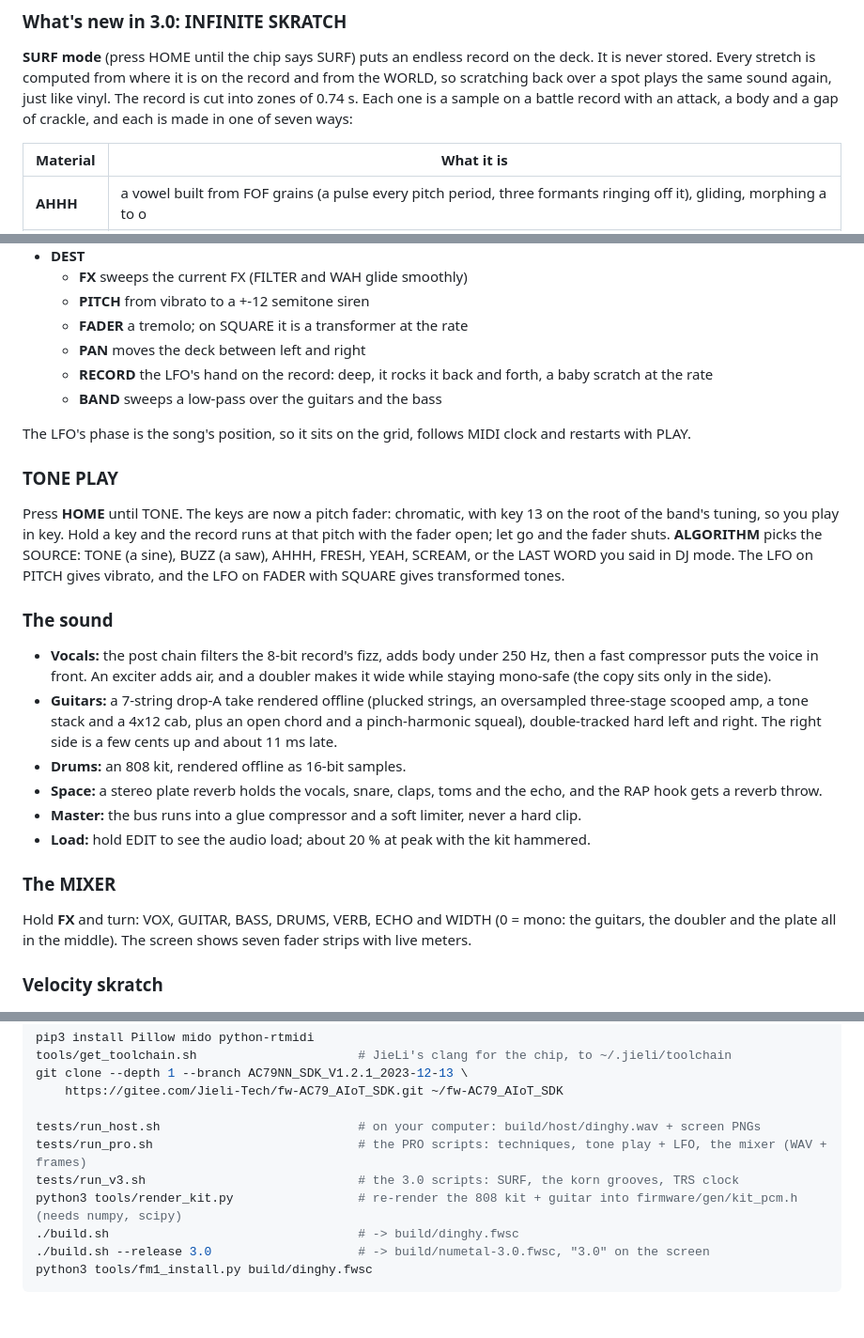
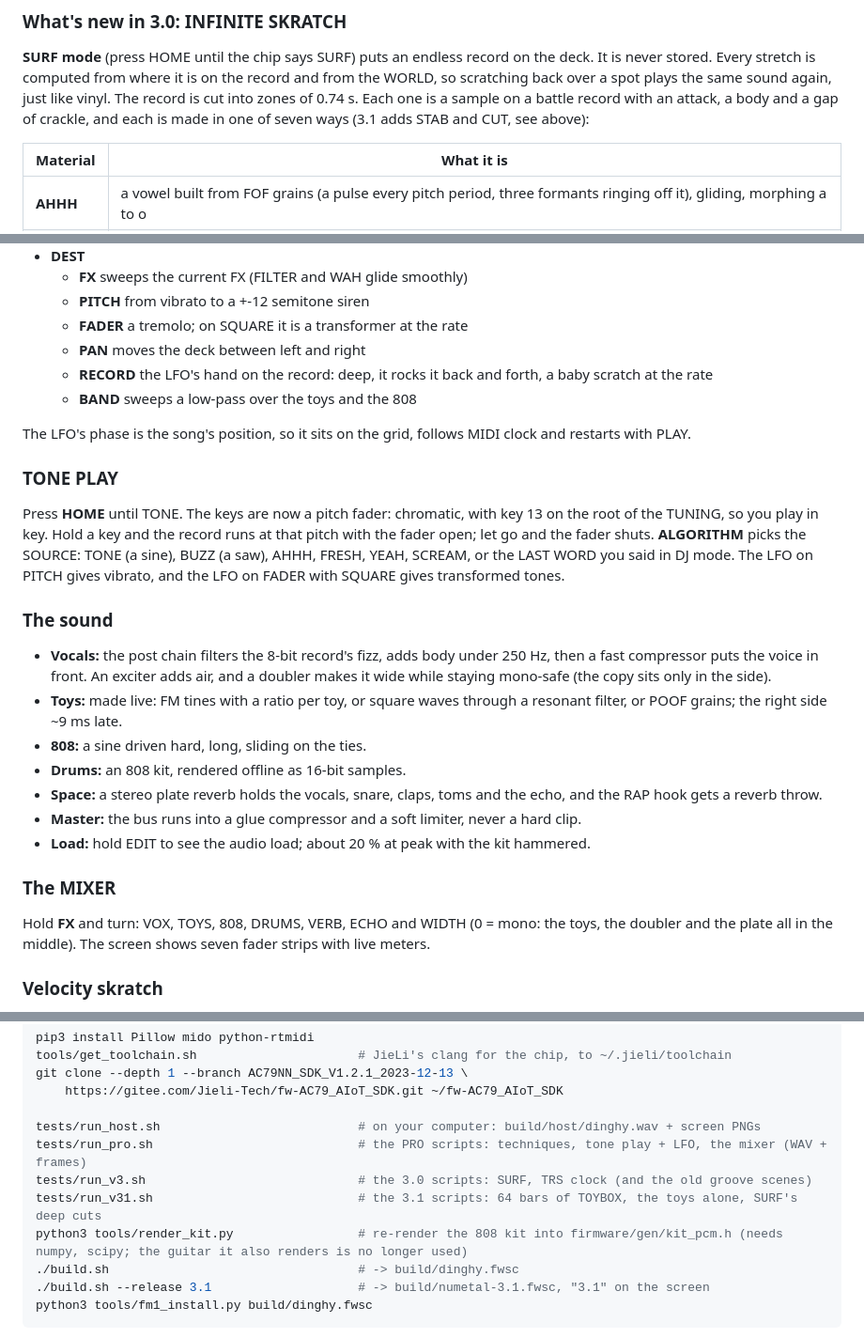
Before and after one commit to mhellar/numetal-skratchmaster-pro-fm1, a Markdown page: README.md, 3 parts joined by grey strips. Shown at 94% size. Rendered like a GitHub page; blank space fills up the shorter version.

````diff
--- a/README.md
+++ b/README.md
@@ -56,7 +108,7 @@ settings. 3.0 keeps 2.x settings and sets the tuning to A once.
 **SURF mode** (press HOME until the chip says SURF) puts an endless record on the deck. It is never stored. Every
 stretch is computed from where it is on the record and from the WORLD, so scratching back over a spot plays the same
 sound again, just like vinyl. The record is cut into zones of 0.74 s. Each one is a sample on a battle record with an
-attack, a body and a gap of crackle, and each is made in one of seven ways:
+attack, a body and a gap of crackle, and each is made in one of seven ways (3.1 adds STAB and CUT, see above):
 
 | Material | What it is |
 | --- | --- |
@@ -219,13 +271,13 @@ Tap **LFO** to switch it on; its button pulses with it. Hold **LFO** for the PRO
   - **FADER** a tremolo; on SQUARE it is a transformer at the rate
   - **PAN** moves the deck between left and right
   - **RECORD** the LFO's hand on the record: deep, it rocks it back and forth, a baby scratch at the rate
-  - **BAND** sweeps a low-pass over the guitars and the bass
+  - **BAND** sweeps a low-pass over the toys and the 808
 
 The LFO's phase is the song's position, so it sits on the grid, follows MIDI clock and restarts with PLAY.
 
 ### TONE PLAY
 
-Press **HOME** until TONE. The keys are now a pitch fader: chromatic, with key 13 on the root of the band's tuning,
+Press **HOME** until TONE. The keys are now a pitch fader: chromatic, with key 13 on the root of the TUNING,
 so you play in key. Hold a key and the record runs at that pitch with the fader open; let go and the fader shuts.
 **ALGORITHM** picks the SOURCE: TONE (a sine), BUZZ (a saw), AHHH, FRESH, YEAH, SCREAM, or the LAST WORD you said in
 DJ mode. The LFO on PITCH gives vibrato, and the LFO on FADER with SQUARE gives transformed tones.
@@ -235,8 +287,9 @@ DJ mode. The LFO on PITCH gives vibrato, and the LFO on FADER with SQUARE gives
 - **Vocals:** the post chain filters the 8-bit record's fizz, adds body under 250 Hz, then a fast compressor puts
   the voice in front. An exciter adds air, and a doubler makes it wide while staying mono-safe (the copy sits only in
   the side).
-- **Guitars:** a 7-string drop-A take rendered offline (plucked strings, an oversampled three-stage scooped amp, a tone
-  stack and a 4x12 cab, plus an open chord and a pinch-harmonic squeal), double-tracked hard left and right. The right side is a few cents up and about 11 ms late.
+- **Toys:** made live: FM tines with a ratio per toy, or square waves through a resonant filter, or POOF grains; the
+  right side ~9 ms late.
+- **808:** a sine driven hard, long, sliding on the ties.
 - **Drums:** an 808 kit, rendered offline as 16-bit samples.
 - **Space:** a stereo plate reverb holds the vocals, snare, claps, toms and the echo, and the RAP hook gets a reverb
   throw.
@@ -245,7 +298,7 @@ DJ mode. The LFO on PITCH gives vibrato, and the LFO on FADER with SQUARE gives
 
 ### The MIXER
 
-Hold **FX** and turn: VOX, GUITAR, BASS, DRUMS, VERB, ECHO and WIDTH (0 = mono: the guitars, the doubler and the
+Hold **FX** and turn: VOX, TOYS, 808, DRUMS, VERB, ECHO and WIDTH (0 = mono: the toys, the doubler and the
 plate all in the middle). The screen shows seven fader strips with live meters.
 
 ### Velocity skratch
@@ -276,10 +329,11 @@ git clone --depth 1 --branch AC79NN_SDK_V1.2.1_2023-12-13 \
 
 tests/run_host.sh                           # on your computer: build/host/dinghy.wav + screen PNGs
 tests/run_pro.sh                            # the PRO scripts: techniques, tone play + LFO, the mixer (WAV + frames)
-tests/run_v3.sh                             # the 3.0 scripts: SURF, the korn grooves, TRS clock
-python3 tools/render_kit.py                 # re-render the 808 kit + guitar into firmware/gen/kit_pcm.h (needs numpy, scipy)
+tests/run_v3.sh                             # the 3.0 scripts: SURF, TRS clock (and the old groove scenes)
+tests/run_v31.sh                            # the 3.1 scripts: 64 bars of TOYBOX, the toys alone, SURF's deep cuts
+python3 tools/render_kit.py                 # re-render the 808 kit into firmware/gen/kit_pcm.h (needs numpy, scipy; the guitar it also renders is no longer used)
 ./build.sh                                  # -> build/dinghy.fwsc
-./build.sh --release 3.0                    # -> build/numetal-3.0.fwsc, "3.0" on the screen
+./build.sh --release 3.1                    # -> build/numetal-3.1.fwsc, "3.1" on the screen
 python3 tools/fm1_install.py build/dinghy.fwsc
 ```
 
````
Also changed, not shown: other parts of README.md (+77 -25 lines), docs/img/surf-cut.png (added), docs/img/surf-green.png (added), docs/img/toybox.png (added), 7 other files.
